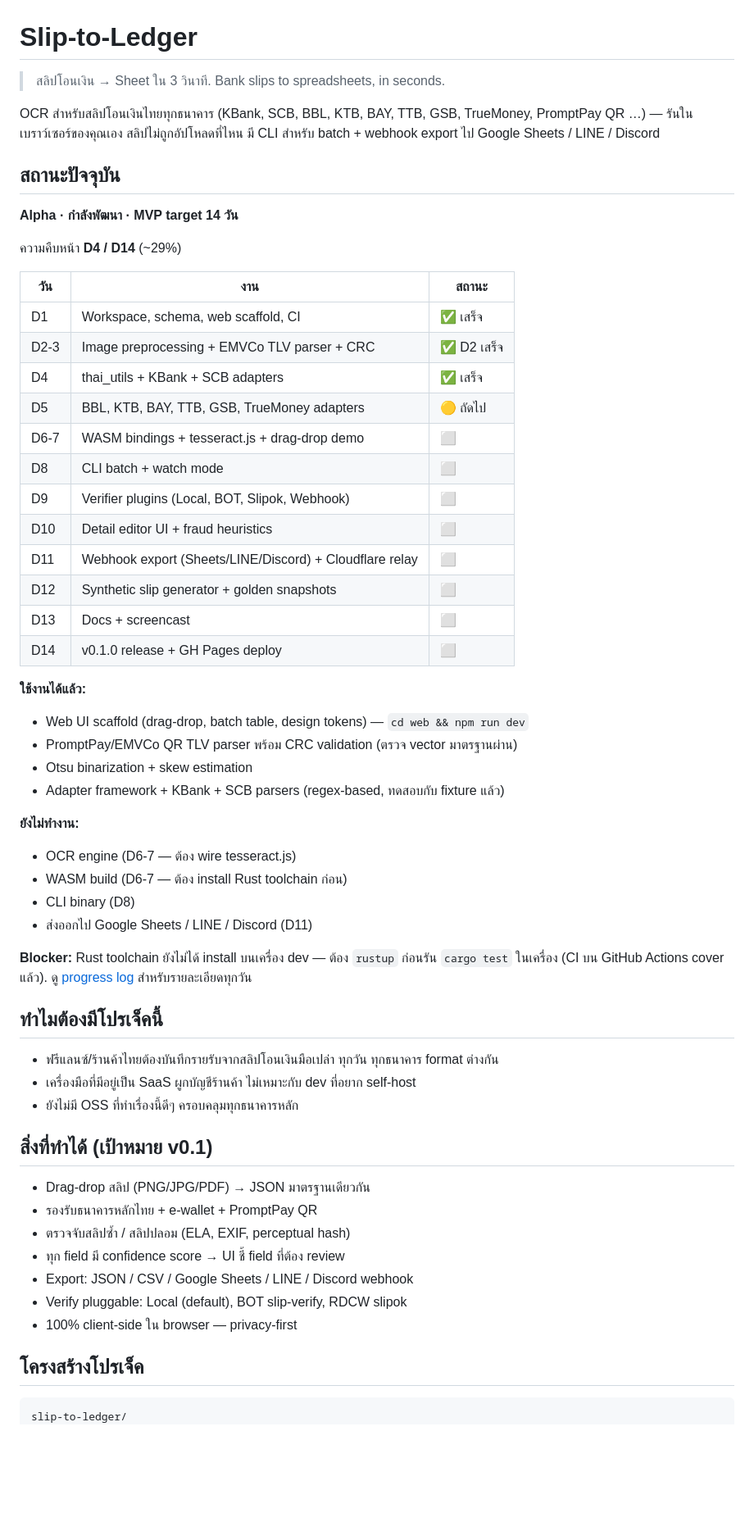
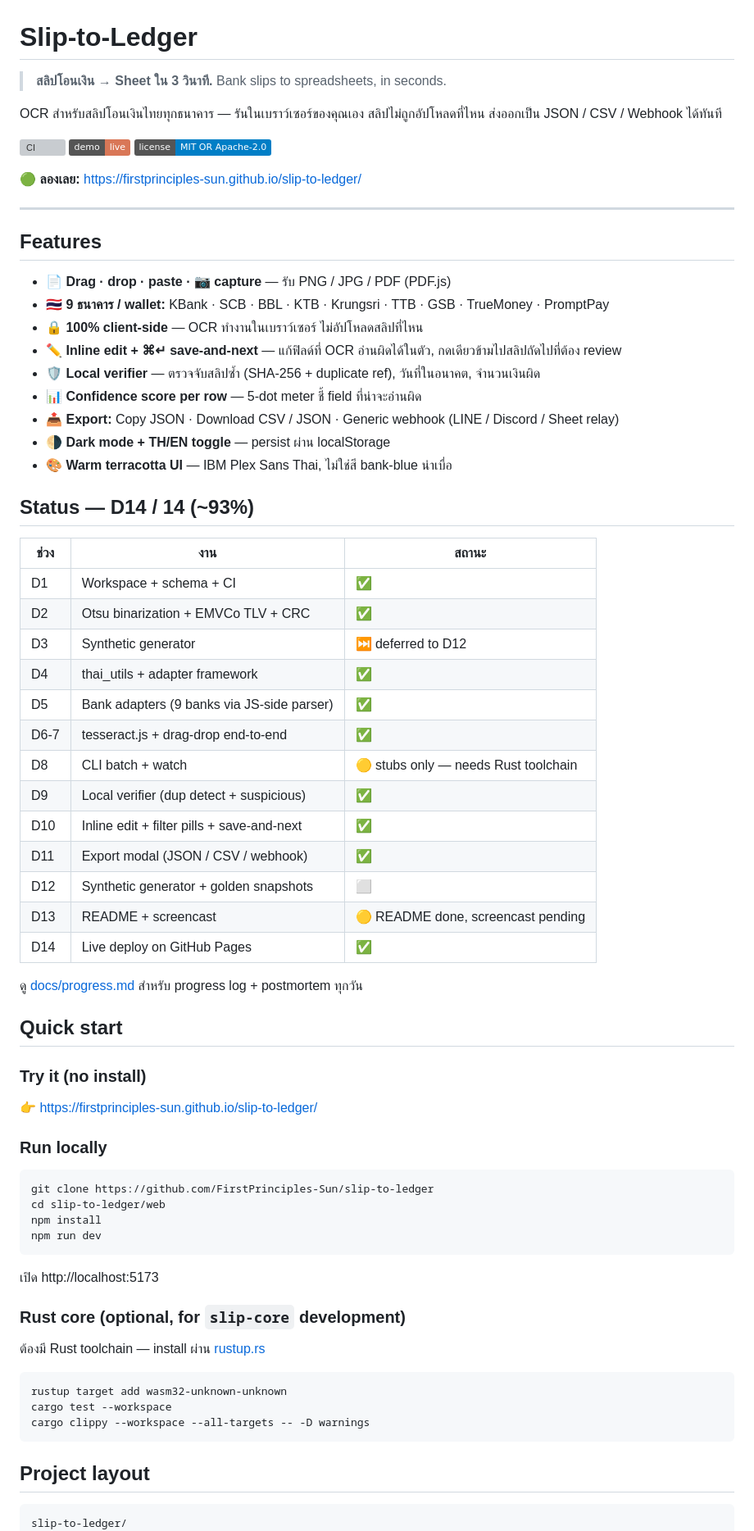
Before and after one commit to FirstPrinciples-Sun/slip-to-ledger, a Markdown page: README.md, the part around one of its changes. Shown at 82% size. Rendered like a GitHub page; badges without logos; blank space fills up the shorter version; grey boxes are pictures that could not be loaded.

Commit message:
docs(D13): rewrite README — live demo link, accurate status, badges
The old README claimed D4/14 (~29%) and listed many features as 'ยังไม่ทำงาน'
but the project has shipped D6-7 (OCR), D9 (verifier), D10 (inline edit),
D11 (export), D14 (live deploy). New README reflects reality:

- Live demo URL prominent at top + CI/license badges
- Status table updated to D14/14 (93%) with what's actually deferred
  vs done
- Features section grouped by user-visible capability not internal day
- Quick start: 'Try it (no install)' first, local clone second, Rust
  optional last
- Architecture explains the QR > OCR override (a key correctness move)
  and privacy boundary
- Removed outdated 'blocker: Rust toolchain not installed' notice from
  top — moved to docs/progress.md
- Roadmap separates 'shipped this sprint' from 'post v0.1'

````diff
--- a/README.md
+++ b/README.md
@@ -1,61 +1,76 @@
 # Slip-to-Ledger
 
-> สลิปโอนเงิน → Sheet ใน 3 วินาที. Bank slips to spreadsheets, in seconds.
+> **สลิปโอนเงิน → Sheet ใน 3 วินาที.** Bank slips to spreadsheets, in seconds.
 
-OCR สำหรับสลิปโอนเงินไทยทุกธนาคาร (KBank, SCB, BBL, KTB, BAY, TTB, GSB, TrueMoney, PromptPay QR …) — รันในเบราว์เซอร์ของคุณเอง สลิปไม่ถูกอัปโหลดที่ไหน มี CLI สำหรับ batch + webhook export ไป Google Sheets / LINE / Discord
+OCR สำหรับสลิปโอนเงินไทยทุกธนาคาร — รันในเบราว์เซอร์ของคุณเอง สลิปไม่ถูกอัปโหลดที่ไหน ส่งออกเป็น JSON / CSV / Webhook ได้ทันที
 
-## สถานะปัจจุบัน
+[![CI](https://github.com/FirstPrinciples-Sun/slip-to-ledger/actions/workflows/ci.yml/badge.svg)](https://github.com/FirstPrinciples-Sun/slip-to-ledger/actions/workflows/ci.yml)
+[![Live Demo](https://img.shields.io/badge/demo-live-D97757)](https://firstprinciples-sun.github.io/slip-to-ledger/)
+[![License: MIT OR Apache-2.0](https://img.shields.io/badge/license-MIT_OR_Apache--2.0-blue)](#license)
 
-**Alpha · กำลังพัฒนา · MVP target 14 วัน**
+🟢 **ลองเลย:** https://firstprinciples-sun.github.io/slip-to-ledger/
 
-ความคืบหน้า **D4 / D14** (~29%)
+---
 
-| วัน | งาน | สถานะ |
+## Features
+
+- 📄 **Drag · drop · paste · 📷 capture** — รับ PNG / JPG / PDF (PDF.js)
+- 🇹🇭 **9 ธนาคาร / wallet:** KBank · SCB · BBL · KTB · Krungsri · TTB · GSB · TrueMoney · PromptPay
+- 🔒 **100% client-side** — OCR ทำงานในเบราว์เซอร์ ไม่อัปโหลดสลิปที่ไหน
+- ✏️ **Inline edit + ⌘↵ save-and-next** — แก้ฟิลด์ที่ OCR อ่านผิดได้ในตัว, กดเดียวข้ามไปสลิปถัดไปที่ต้อง review
+- 🛡️ **Local verifier** — ตรวจจับสลิปซ้ำ (SHA-256 + duplicate ref), วันที่ในอนาคต, จำนวนเงินผิด
+- 📊 **Confidence score per row** — 5-dot meter ชี้ field ที่น่าจะอ่านผิด
+- 📤 **Export:** Copy JSON · Download CSV / JSON · Generic webhook (LINE / Discord / Sheet relay)
+- 🌗 **Dark mode + TH/EN toggle** — persist ผ่าน localStorage
+- 🎨 **Warm terracotta UI** — IBM Plex Sans Thai, ไม่ใช่สี bank-blue น่าเบื่อ
+
+## Status — D14 / 14 (~93%)
+
+| ช่วง | งาน | สถานะ |
 |---|---|---|
-| D1 | Workspace, schema, web scaffold, CI | ✅ เสร็จ |
-| D2-3 | Image preprocessing + EMVCo TLV parser + CRC | ✅ D2 เสร็จ |
-| D4 | thai_utils + KBank + SCB adapters | ✅ เสร็จ |
-| D5 | BBL, KTB, BAY, TTB, GSB, TrueMoney adapters | 🟡 ถัดไป |
-| D6-7 | WASM bindings + tesseract.js + drag-drop demo | ⬜ |
-| D8 | CLI batch + watch mode | ⬜ |
-| D9 | Verifier plugins (Local, BOT, Slipok, Webhook) | ⬜ |
-| D10 | Detail editor UI + fraud heuristics | ⬜ |
-| D11 | Webhook export (Sheets/LINE/Discord) + Cloudflare relay | ⬜ |
-| D12 | Synthetic slip generator + golden snapshots | ⬜ |
-| D13 | Docs + screencast | ⬜ |
-| D14 | v0.1.0 release + GH Pages deploy | ⬜ |
+| D1 | Workspace + schema + CI | ✅ |
+| D2 | Otsu binarization + EMVCo TLV + CRC | ✅ |
+| D3 | Synthetic generator | ⏭ deferred to D12 |
+| D4 | thai_utils + adapter framework | ✅ |
+| D5 | Bank adapters (9 banks via JS-side parser) | ✅ |
+| D6-7 | tesseract.js + drag-drop end-to-end | ✅ |
+| D8 | CLI batch + watch | 🟡 stubs only — needs Rust toolchain |
+| D9 | Local verifier (dup detect + suspicious) | ✅ |
+| D10 | Inline edit + filter pills + save-and-next | ✅ |
+| D11 | Export modal (JSON / CSV / webhook) | ✅ |
+| D12 | Synthetic generator + golden snapshots | ⬜ |
+| D13 | README + screencast | 🟡 README done, screencast pending |
+| D14 | Live deploy on GitHub Pages | ✅ |
 
-**ใช้งานได้แล้ว:**
-- Web UI scaffold (drag-drop, batch table, design tokens) — `cd web && npm run dev`
-- PromptPay/EMVCo QR TLV parser พร้อม CRC validation (ตรวจ vector มาตรฐานผ่าน)
-- Otsu binarization + skew estimation
-- Adapter framework + KBank + SCB parsers (regex-based, ทดสอบกับ fixture แล้ว)
+ดู [docs/progress.md](docs/progress.md) สำหรับ progress log + postmortem ทุกวัน
 
-**ยังไม่ทำงาน:**
-- OCR engine (D6-7 — ต้อง wire tesseract.js)
-- WASM build (D6-7 — ต้อง install Rust toolchain ก่อน)
-- CLI binary (D8)
-- ส่งออกไป Google Sheets / LINE / Discord (D11)
+## Quick start
 
-**Blocker:** Rust toolchain ยังไม่ได้ install บนเครื่อง dev — ต้อง `rustup` ก่อนรัน `cargo test` ในเครื่อง (CI บน GitHub Actions cover แล้ว). ดู [progress log](./docs/progress.md) สำหรับรายละเอียดทุกวัน
+### Try it (no install)
+👉 https://firstprinciples-sun.github.io/slip-to-ledger/
 
-## ทำไมต้องมีโปรเจ็คนี้
+### Run locally
 
-- ฟรีแลนซ์/ร้านค้าไทยต้องบันทึกรายรับจากสลิปโอนเงินมือเปล่า ทุกวัน ทุกธนาคาร format ต่างกัน
-- เครื่องมือที่มีอยู่เป็น SaaS ผูกบัญชีร้านค้า ไม่เหมาะกับ dev ที่อยาก self-host
-- ยังไม่มี OSS ที่ทำเรื่องนี้ดีๆ ครอบคลุมทุกธนาคารหลัก
+```bash
+git clone https://github.com/FirstPrinciples-Sun/slip-to-ledger
+cd slip-to-ledger/web
+npm install
+npm run dev
+```
 
-## สิ่งที่ทำได้ (เป้าหมาย v0.1)
+เปิด http://localhost:5173
 
-- Drag-drop สลิป (PNG/JPG/PDF) → JSON มาตรฐานเดียวกัน
-- รองรับธนาคารหลักไทย + e-wallet + PromptPay QR
-- ตรวจจับสลิปซ้ำ / สลิปปลอม (ELA, EXIF, perceptual hash)
-- ทุก field มี confidence score → UI ชี้ field ที่ต้อง review
-- Export: JSON / CSV / Google Sheets / LINE / Discord webhook
-- Verify pluggable: Local (default), BOT slip-verify, RDCW slipok
-- 100% client-side ใน browser — privacy-first
+### Rust core (optional, for `slip-core` development)
 
-## โครงสร้างโปรเจ็ค
+ต้องมี Rust toolchain — install ผ่าน [rustup.rs](https://rustup.rs)
+
+```bash
+rustup target add wasm32-unknown-unknown
+cargo test --workspace
+cargo clippy --workspace --all-targets -- -D warnings
+```
+
+## Project layout
 
 ```
 slip-to-ledger/
````
Also changed, not shown: other parts of README.md (+33 -51 lines).
